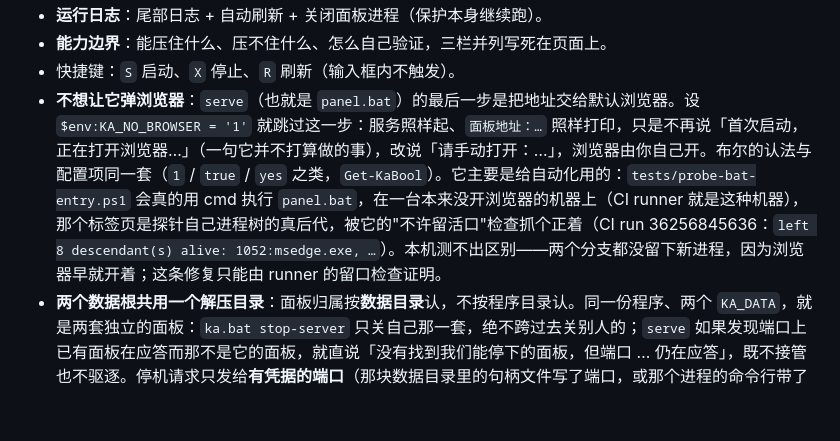
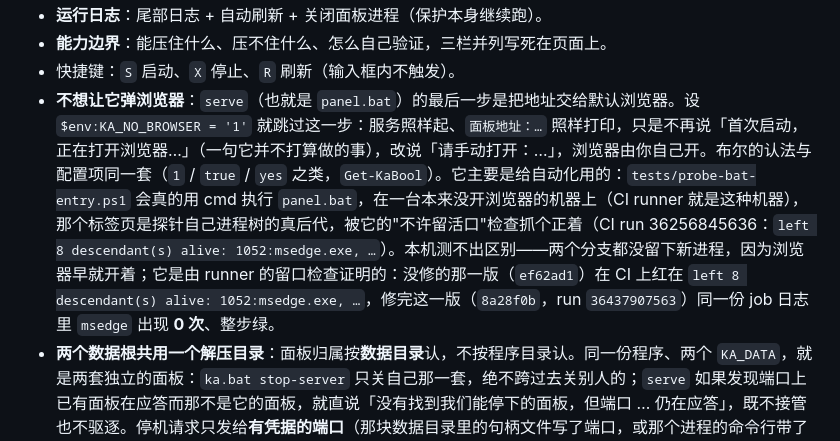
Before and after one commit to faruheaisha/keepawake, a Markdown page: README.md, the part around one of its changes. Drawn GitHub-style; blank space fills up the shorter version.

```diff
--- a/README.md
+++ b/README.md
@@ -430,7 +430,7 @@ $env:KA_LANG = 'en'                 # 只影响当前这个进程，不动配置
 - **运行日志**：尾部日志 + 自动刷新 + 关闭面板进程（保护本身继续跑）。
 - **能力边界**：能压住什么、压不住什么、怎么自己验证，三栏并列写死在页面上。
 - 快捷键：`S` 启动、`X` 停止、`R` 刷新（输入框内不触发）。
-- **不想让它弹浏览器**：`serve`（也就是 `panel.bat`）的最后一步是把地址交给默认浏览器。设 `$env:KA_NO_BROWSER = '1'` 就跳过这一步：服务照样起、`面板地址：…` 照样打印，只是不再说「首次启动，正在打开浏览器…」（一句它并不打算做的事），改说「请手动打开：…」，浏览器由你自己开。布尔的认法与配置项同一套（`1` / `true` / `yes` 之类，`Get-KaBool`）。它主要是给自动化用的：`tests/probe-bat-entry.ps1` 会真的用 cmd 执行 `panel.bat`，在一台本来没开浏览器的机器上（CI runner 就是这种机器），那个标签页是探针自己进程树的真后代，被它的"不许留活口"检查抓个正着（CI run 36256845636：`left 8 descendant(s) alive: 1052:msedge.exe, …`）。本机测不出区别——两个分支都没留下新进程，因为浏览器早就开着；这条修复只能由 runner 的留口检查证明。
+- **不想让它弹浏览器**：`serve`（也就是 `panel.bat`）的最后一步是把地址交给默认浏览器。设 `$env:KA_NO_BROWSER = '1'` 就跳过这一步：服务照样起、`面板地址：…` 照样打印，只是不再说「首次启动，正在打开浏览器…」（一句它并不打算做的事），改说「请手动打开：…」，浏览器由你自己开。布尔的认法与配置项同一套（`1` / `true` / `yes` 之类，`Get-KaBool`）。它主要是给自动化用的：`tests/probe-bat-entry.ps1` 会真的用 cmd 执行 `panel.bat`，在一台本来没开浏览器的机器上（CI runner 就是这种机器），那个标签页是探针自己进程树的真后代，被它的"不许留活口"检查抓个正着（CI run 36256845636：`left 8 descendant(s) alive: 1052:msedge.exe, …`）。本机测不出区别——两个分支都没留下新进程，因为浏览器早就开着；它是由 runner 的留口检查证明的：没修的那一版（`ef62ad1`）在 CI 上红在 `left 8 descendant(s) alive: 1052:msedge.exe, …`，修完这一版（`8a28f0b`，run `36437907563`）同一份 job 日志里 `msedge` 出现 **0 次**、整步绿。
 - **两个数据根共用一个解压目录**：面板归属按**数据目录**认，不按程序目录认。同一份程序、两个 `KA_DATA`，就是两套独立的面板：`ka.bat stop-server` 只关自己那一套，绝不跨过去关别人的；`serve` 如果发现端口上已有面板在应答而那不是它的面板，就直说「没有找到我们能停下的面板，但端口 … 仍在应答」，既不接管也不驱逐。停机请求只发给**有凭据的端口**（那块数据目录里的句柄文件写了端口，或那个进程的命令行带了 `-Port`）——猜一个"我本来会用的端口"是上一版把关停请求递给别的数据根的面板的途径，本机实测到过一次：`ka.log` 2026-09-27 01:12:47 `SERVER EXIT pid=28208`，一个临时探针目录的 `stop-server` 把真在跑的面板礼貌地关掉了。现在这套行为由 `tests/probe-server-hint.ps1` 的第 6–9 条钉住，其反向由 `probe-server-hint-selftest.ps1` 的四种突变各自跑红。
 - 编辑中的选项**不会被轮询冲掉**（脏标记 `controlsDirty`，只有点刷新才回读服务器值）。
 
```
Also changed, not shown: other parts of README.md (+1 -1 lines), CHANGELOG.md (+10 -2 lines).
